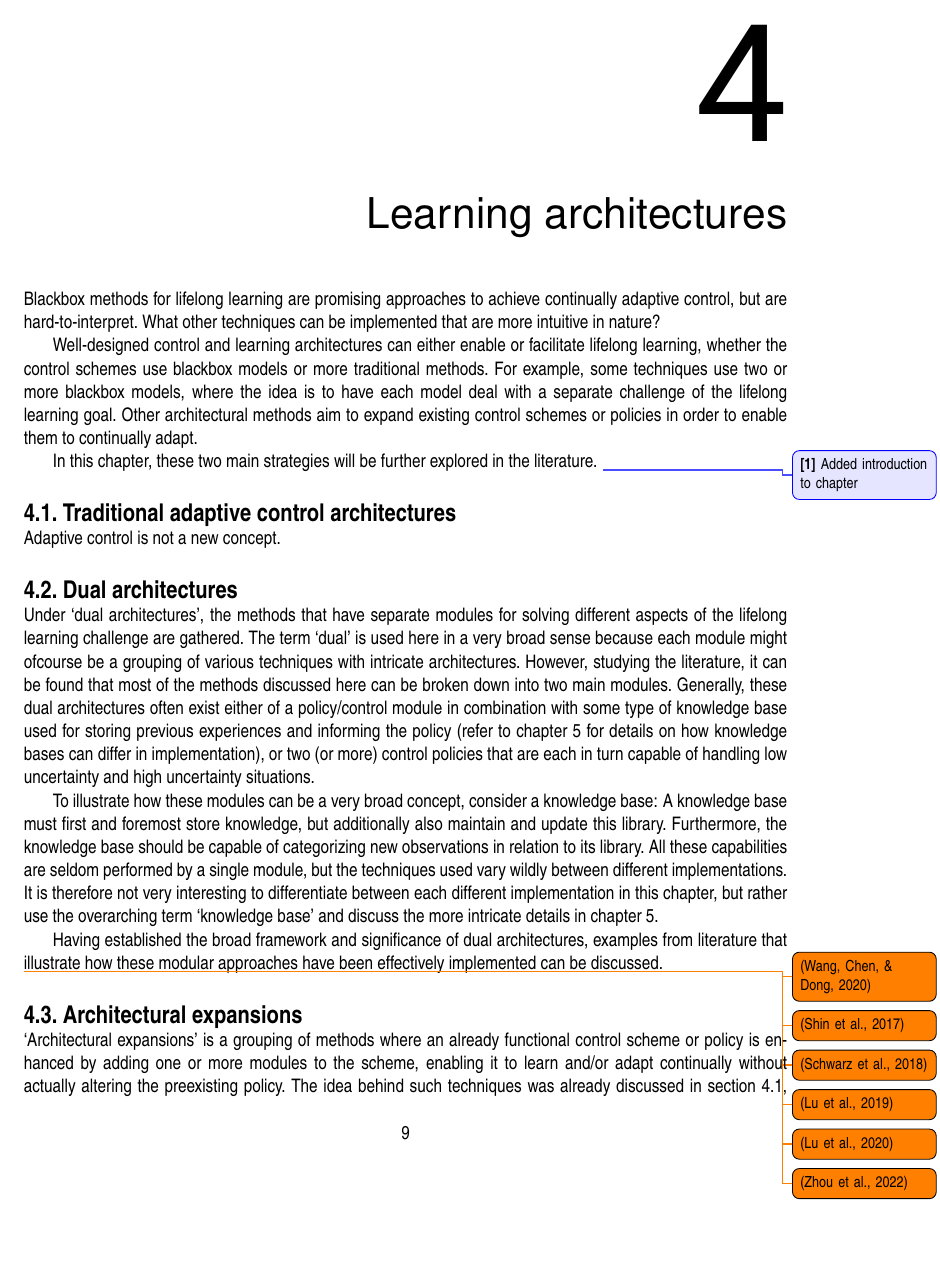
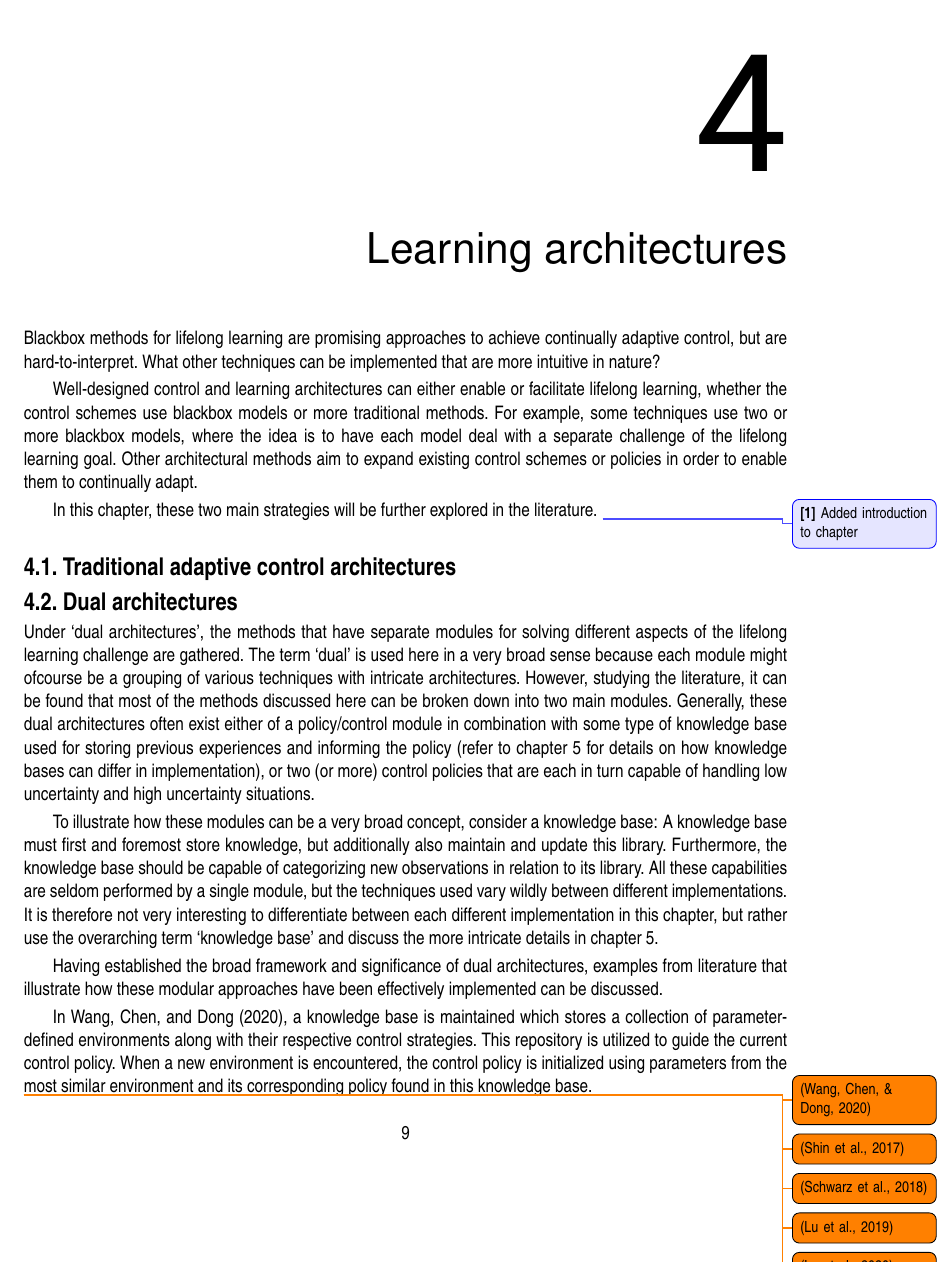
Before and after one commit to Evert-DV/Msc-Lifelong-Learning, a LaTeX thesis (reports/literature-study.tex, which reads reports/Literature study/architectures.tex): page 13 of 22. Compiled offline with pdfLaTeX.

Commit message:
Wang2020 discussion

```diff
--- a/reports/Literature study/architectures.tex
+++ b/reports/Literature study/architectures.tex
@@ -3,12 +3,12 @@ Blackbox methods for lifelong learning are promising approaches to achieve conti
 
 Well-designed control and learning architectures can either enable or facilitate lifelong learning, whether the control schemes use blackbox models or more traditional methods.\ For example, some techniques use two or more blackbox models, where the idea is to have each model deal with a separate challenge of the lifelong learning goal.\ Other architectural methods aim to expand existing control schemes or policies in order to enable them to continually adapt.
 
-In this chapter, these two main strategies will be further explored in the literature.
+In this chapter, these two main strategies will be further explored in the literature. % TODO: update sentence (sec on trad methods)
 \comment{Added introduction to chapter}
 
 
 \section{Traditional adaptive control architectures}\label{sec:adaptive-control}
-Adaptive control is not a new concept.\
+
 
 
 \section{Dual architectures}\label{sec:dual}
@@ -18,7 +18,7 @@ To illustrate how these modules can be a very broad concept, consider a knowledg
 
 Having established the broad framework and significance of dual architectures, examples from literature that illustrate how these modular approaches have been effectively implemented can be discussed.
 
-
+In \textcite{Wang2022}, a knowledge base is maintained which stores a collection of parameter-defined environments along with their respective control strategies.\ This repository is utilized to guide the current control policy.\ When a new environment is encountered, the control policy is initialized using parameters from the most similar environment and its corresponding policy found in this knowledge base.
 
 \todo{\cite{Wang2022}} % TODO: LLiRL w/ online BO
 
```
Also changed, not shown: reports/out/literature-study.pdf.
